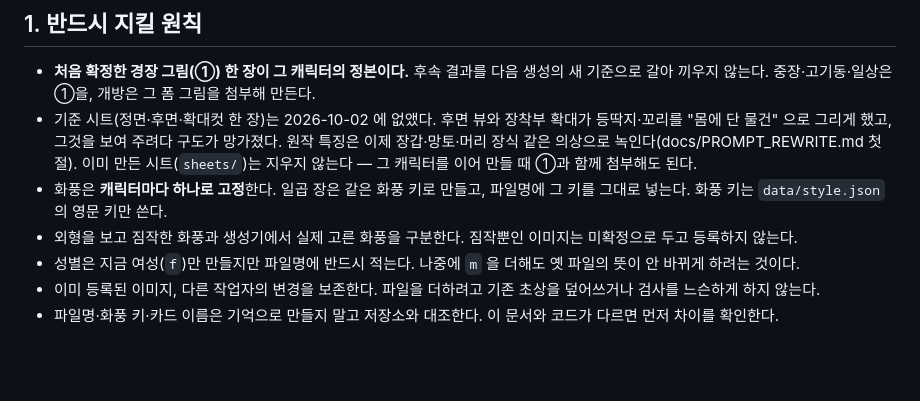
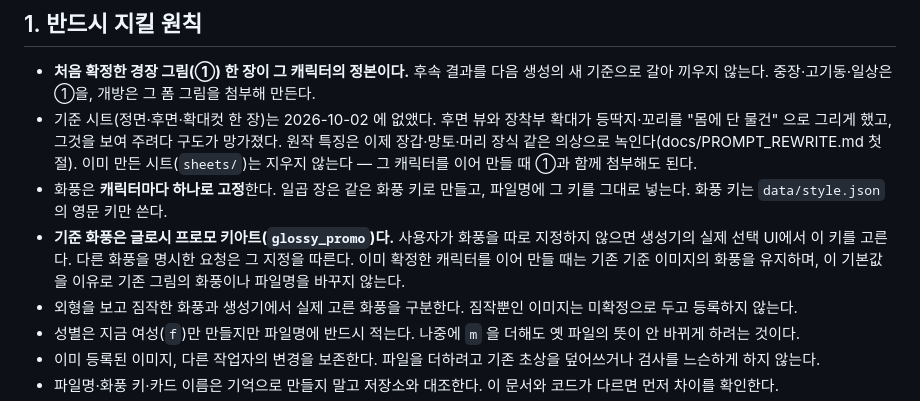
Before and after one commit to polos0117/pkm-atelier, a Markdown page: IMAGE_RULES.md, the part around the change. GitHub-like rendering; blank space fills up the shorter version.

```diff
--- a/IMAGE_RULES.md
+++ b/IMAGE_RULES.md
@@ -17,6 +17,10 @@
   그 캐릭터를 이어 만들 때 ①과 함께 첨부해도 된다.
 - 화풍은 **캐릭터마다 하나로 고정**한다. 일곱 장은 같은 화풍 키로 만들고, 파일명에
   그 키를 그대로 넣는다. 화풍 키는 `data/style.json` 의 영문 키만 쓴다.
+- **기준 화풍은 글로시 프로모 키아트(`glossy_promo`)다.** 사용자가 화풍을 따로 지정하지
+  않으면 생성기의 실제 선택 UI에서 이 키를 고른다. 다른 화풍을 명시한 요청은 그 지정을
+  따른다. 이미 확정한 캐릭터를 이어 만들 때는 기존 기준 이미지의 화풍을 유지하며,
+  이 기본값을 이유로 기존 그림의 화풍이나 파일명을 바꾸지 않는다.
 - 외형을 보고 짐작한 화풍과 생성기에서 실제 고른 화풍을 구분한다. 짐작뿐인 이미지는
   미확정으로 두고 등록하지 않는다.
 - 성별은 지금 여성(`f`)만 만들지만 파일명에 반드시 적는다. 나중에 `m` 을 더해도 옛
```
Also changed, not shown: docs/PATCH.md (+4 -0 lines).
